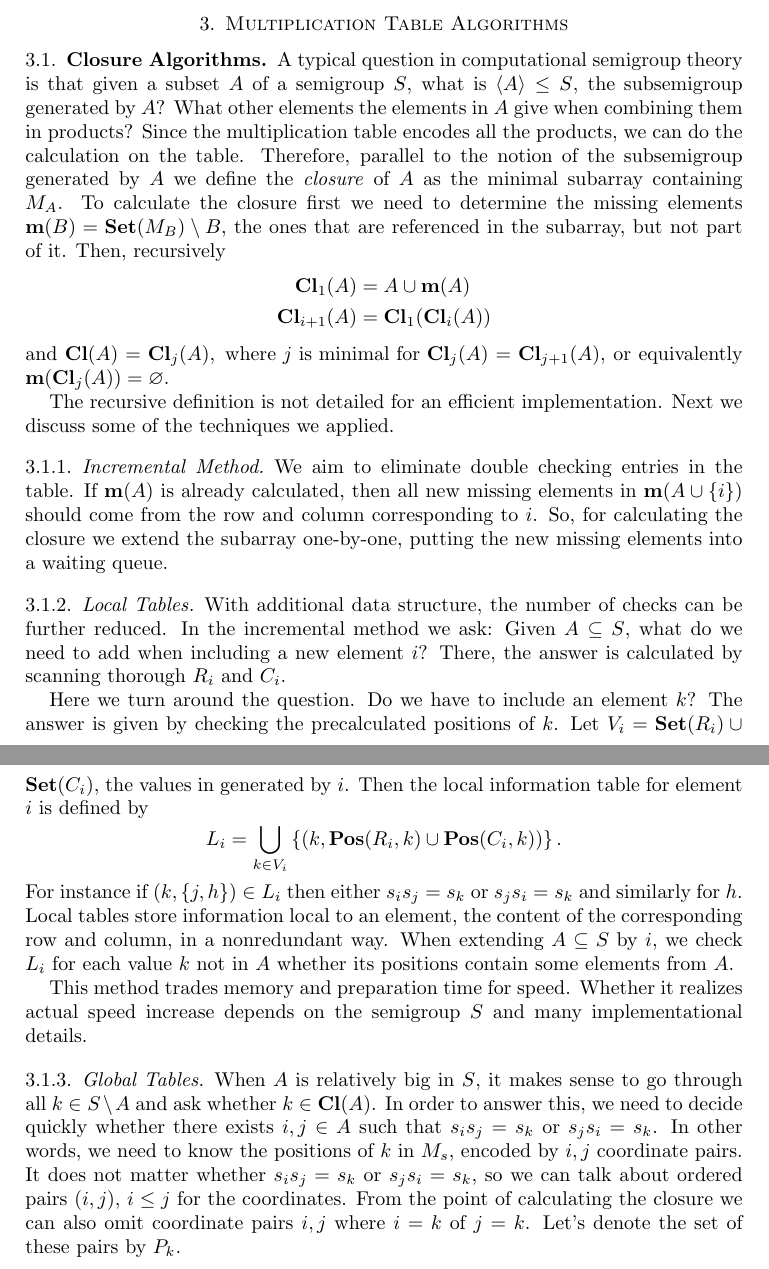
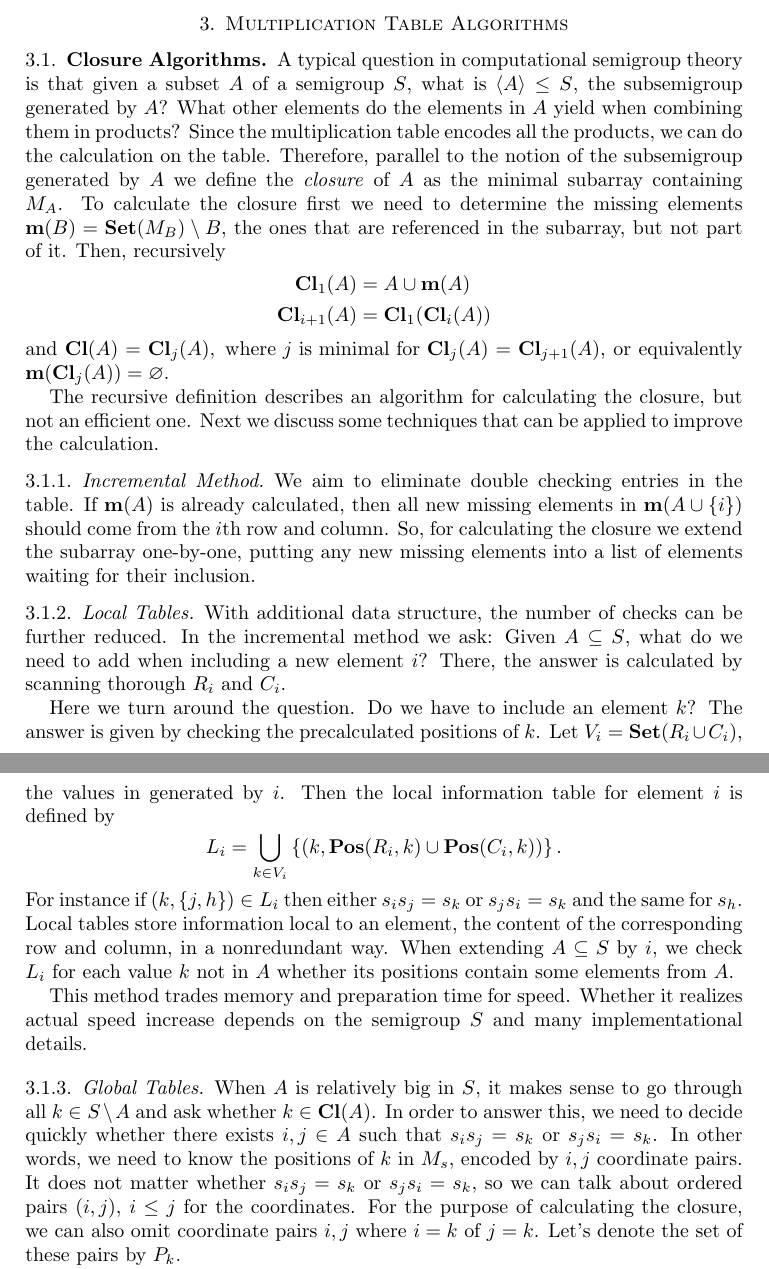
Before and after one commit to gap-packages/subsemi, a LaTeX paper (paper/subsemi.tex): two parts of pages 2 and 3 of 8, joined at a grey line, cut so that both start at the same text. Compiled offline with pdfLaTeX.

Commit message:
little corrections

```diff
--- a/paper/subsemi.tex
+++ b/paper/subsemi.tex
@@ -101,7 +101,7 @@ We consider the empty set a semigroup.
 
 \subsection{Closure Algorithms}
 A typical question in computational semigroup theory is that given a subset $A$ of a semigroup $S$, what is $\langle A\rangle\leq S$,  the subsemigroup generated by $A$?
-What other elements the elements in $A$ give when combining them in products?
+What other elements do the elements in $A$ yield when combining them in products?
 Since the multiplication table encodes all the products, we can do the calculation on the table.
 Therefore, parallel to the notion of the subsemigroup generated by $A$ we define the \emph{closure} of $A$ as the minimal subarray containing $M_A$.
 %and a set of elements  $A\subseteq S$, the  of $T$ by $A$ is $\langle T\cup A \rangle$.
@@ -115,12 +115,12 @@ Then, recursively
 and
 $ \Closure(A)=\Closure_j(A), \text{ where $j$ is minimal for }\Closure_j(A)=\Closure_{j+1}(A)$, or equivalently $\Miss(\Closure_j(A))=\varnothing$.
 
-The recursive definition is not detailed for an efficient implementation. Next we discuss some of the techniques we applied.
+The recursive definition describes an algorithm for calculating the closure, but not an efficient one. Next we discuss some techniques that can be applied to improve the calculation.
 
 \subsubsection{Incremental Method}
 We aim to eliminate double checking entries in the table.
-If $\Miss(A)$ is already calculated, then all new missing elements in $\Miss(A\cup\{i\})$ should come from the row and column corresponding to $i$.
-So, for calculating the closure we extend the subarray one-by-one, putting the new missing elements into a waiting queue.
+If $\Miss(A)$ is already calculated, then all new missing elements in $\Miss(A\cup\{i\})$ should come from the $i$th row and column.
+So, for calculating the closure we extend the subarray one-by-one, putting any new missing elements into a list of elements waiting for their inclusion.
 
 \subsubsection{Local Tables}
 With additional data structure, the number of checks can be further reduced.
@@ -129,9 +129,9 @@ There, the answer is calculated by scanning thorough $R_i$ and $C_i$.
 
 Here we turn around the question.
 Do we have to include an element $k$? The answer is given by checking the precalculated positions of $k$.
-Let $V_i=\Set(R_i)\cup\Set(C_i)$, the values in generated by $i$. Then the  local information table for element $i$ is defined by
+Let $V_i=\Set(R_i\cup C_i)$, the values in generated by $i$. Then the  local information table for element $i$ is defined by
 $$L_i=\bigcup_{k\in V_i}\left\{(k,\Pos(R_i,k)\cup\Pos(C_i,k))\right\}.$$
-For instance if $(k,\{j,h\})\in L_i$ then either $s_is_j=s_k$ or $s_js_i=s_k$ and similarly for $h$.
+For instance if $(k,\{j,h\})\in L_i$ then either $s_is_j=s_k$ or $s_js_i=s_k$ and the same for $s_h$.
 Local tables store information local to an element, the content of the corresponding row and column, in a nonredundant way.
 When  extending $A\subseteq S$ by $i$, we check $L_i$ for each value $k$ not in $A$ whether its positions contain some elements from $A$.
 
@@ -142,7 +142,7 @@ When $A$ is relatively big in $S$, it makes sense to go through all $k\in S\setm
 In order to answer this, we need to decide quickly whether there exists $i,j\in A$ such that $s_is_j=s_k$ or $s_js_i=s_k$.
 In other words, we need to know the positions of $k$ in $M_s$, encoded by $i,j$ coordinate pairs.
 It does not matter whether $s_is_j=s_k$ or $s_js_i=s_k$, so we can talk about ordered pairs $(i,j)$, $i\leq j$ for the coordinates.
-From the point of calculating the closure we can also omit coordinate pairs $i,j$ where $i=k$ of $j=k$.
+For the purpose of calculating the closure, we can also omit coordinate pairs $i,j$ where $i=k$ of $j=k$.
 Let's denote the set of these pairs by $P_k$.
 
 The set $P_k$ of all coordinate pairs encoding the locations is still redundant in a sense that instead of storing all pairs including $i$, we can simply record $i$ and all second  elements in  pairs where $i$ is the first element.
```
